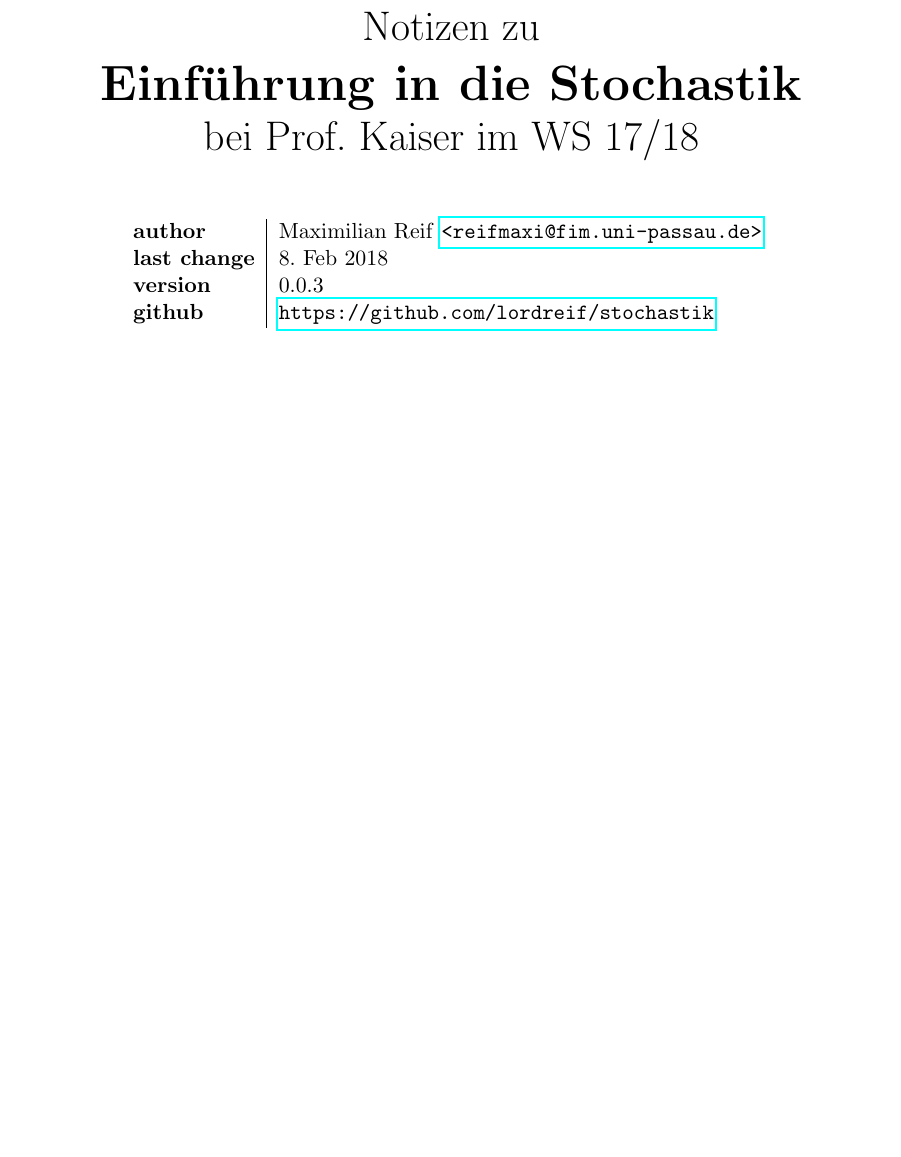
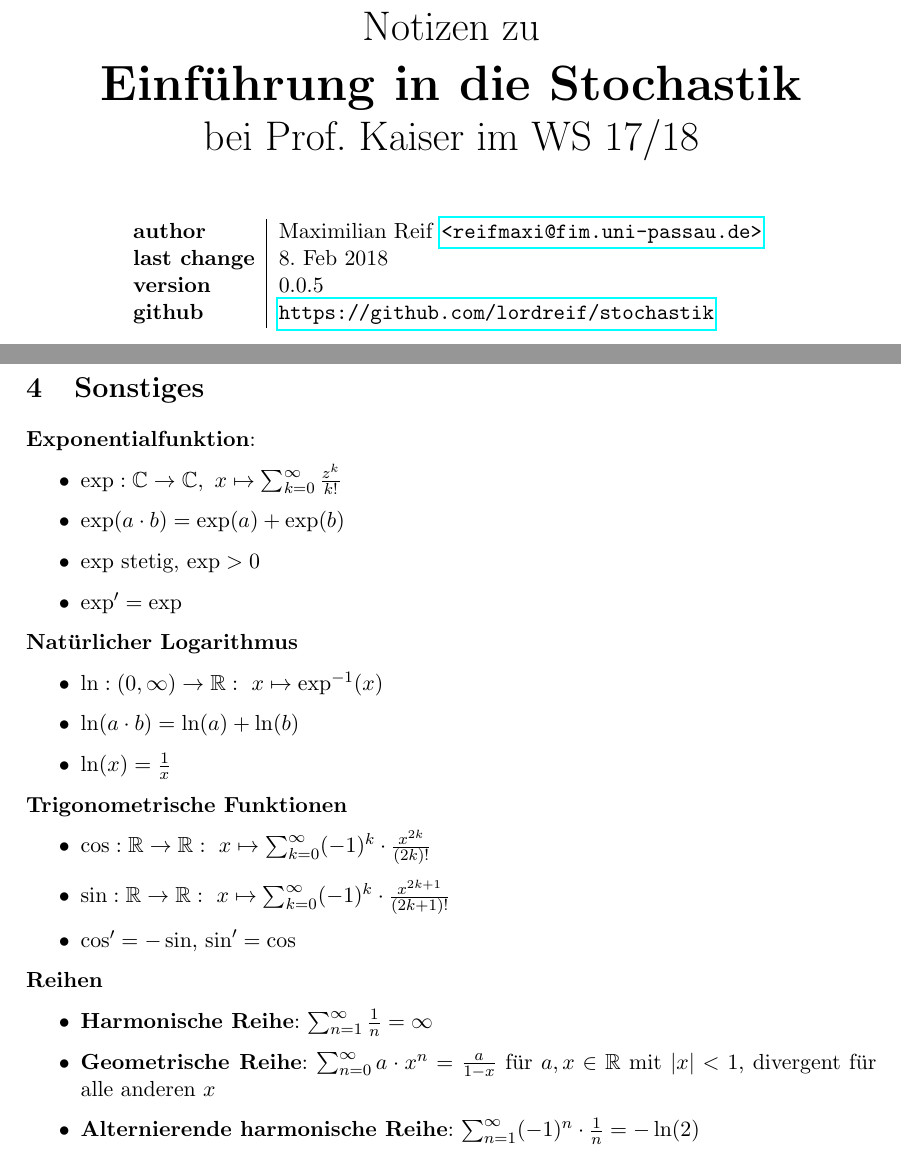
Before and after one commit to hydroid7/stochastik, a LaTeX document (notes.tex, which reads sections/sonstiges.tex): part of page 1 of 9 before the commit and two parts of pages 1 and 10 of 10 after it, the two joined at a grey line, cut so that both start at the same text, the shorter picture padded with empty space. Compiled offline with pdfLaTeX.

Commit message:
added sonstiges

```diff
--- a/notes.tex
+++ b/notes.tex
@@ -56,7 +56,7 @@
 			\texttt{\href{mailto:reifmaxi@fim.uni-passau.de}
 			{<reifmaxi@fim.uni-passau.de>}}\\
 			\textbf{last change}	& 8. Feb 2018 \\
-			\textbf{version} 	& 0.0.3\\
+			\textbf{version} 	& 0.0.5\\
 			\textbf{github} 		& \url{https://github.com/lordreif/stochastik}
 		\end{tabular}
 		\vspace{1cm}
--- /dev/null
+++ b/sections/sonstiges.tex
@@ -0,0 +1,42 @@
+\section{Sonstiges}
+
+
+\textbf{Exponentialfunktion}:
+\begin{itemize}
+\item $\exp:\mathbb{C}\to\mathbb{C},\ x\mapsto\sum_{k=0}^\infty \frac{z^k}{k!}$
+
+\item $\exp(a\cdot b)=\exp(a)+\exp(b)$
+
+\item $\exp$ stetig, $\exp>0$
+
+\item $\exp'=\exp$
+\end{itemize}
+
+\textbf{Natürlicher Logarithmus}
+\begin{itemize}
+\item $\ln: (0,\infty)\to\R:\ x\mapsto\exp^{-1}(x)$
+
+\item $\ln(a\cdot b)=\ln(a)+\ln(b)$
+
+\item $\ln(x)=\frac{1}{x}$
+\end{itemize}
+
+\textbf{Trigonometrische Funktionen}
+\begin{itemize}
+\item $\cos:\R\to\R:\ x\mapsto\sum_{k=0}^\infty (-1)^k\cdot\frac{x^{2k}}{(2k)!}$
+
+\item $\sin:\R\to\R:\ x\mapsto\sum_{k=0}^\infty (-1)^k\cdot\frac{x^{2k+1}}{(2k+1)!}$
+
+\item $\cos' = -\sin$, $\sin' = \cos$
+\end{itemize}
+
+\textbf{Reihen}
+\begin{itemize}
+\item \textbf{Harmonische Reihe}: $\sum_{n=1}^\infty \frac{1}{n}=\infty$
+
+\item \textbf{Geometrische Reihe}: $\sum_{n=0}^\infty a\cdot x^n = \frac{a}{1-x}$
+für $a,x\in\R$ mit $|x|<1$, divergent für alle anderen $x$
+
+\item \textbf{Alternierende harmonische Reihe}:
+$\sum_{n=1}^\infty (-1)^n\cdot\frac{1}{n}=-\ln(2)$
+\end{itemize}
```
Also changed, not shown: notes.tex (2 more changed lines).
